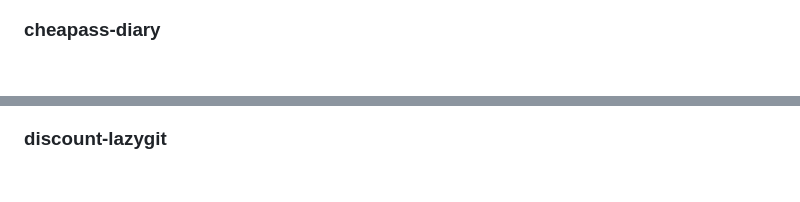
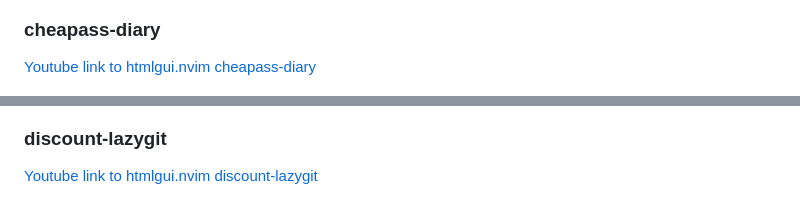
Before and after one commit to manyids2/htmlgui.nvim, a Markdown page: README.md, 2 parts joined by grey strips. Drawn GitHub-style; blank space fills up the shorter version.

Commit message:
Youtube links to examples

```diff
--- a/README.md
+++ b/README.md
@@ -38,10 +38,15 @@ This is purely a proof of concept, and currently not usable. see fails.
 
 ### cheapass-diary
 
+[Youtube link to htmlgui.nvim cheapass-diary](https://www.youtube.com/watch?v=8YGckRxl1p4)
+
 ![cheapass-diary](./screenshots/cheapass-diary.png)
 ![cheapass-diary-edit](./screenshots/cheapass-diary-edit.png)
 
 ### discount-lazygit
+
+[Youtube link to htmlgui.nvim discount-lazygit](https://www.youtube.com/watch?v=FzmfbPZeZIY)
+
 
 ![discount-lazygit](./screenshots/discount-lazygit.png)
 
```
